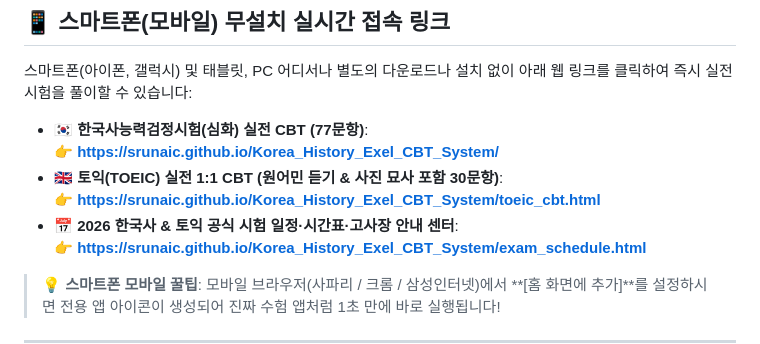
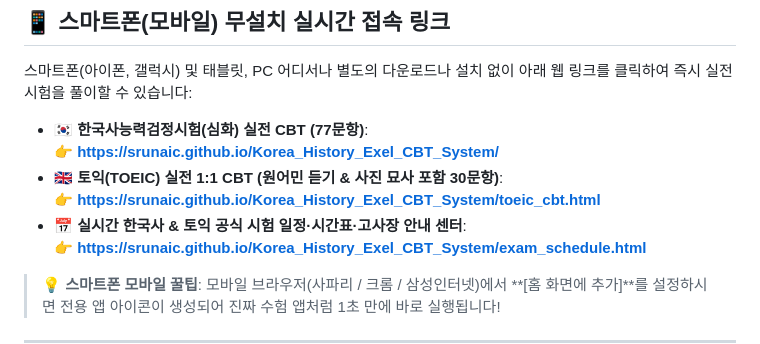
Before and after one commit to srunaic/Korea_History_Exel_CBT_System, a Markdown page: README.md, the part around the change. GitHub-like rendering.

```diff
--- a/README.md
+++ b/README.md
@@ -23,7 +23,7 @@
   👉 **[https://srunaic.github.io/Korea_History_Exel_CBT_System/](https://srunaic.github.io/Korea_History_Exel_CBT_System/)**
 * 🇬🇧 **토익(TOEIC) 실전 1:1 CBT (원어민 듣기 & 사진 묘사 포함 30문항)**:
   👉 **[https://srunaic.github.io/Korea_History_Exel_CBT_System/toeic_cbt.html](https://srunaic.github.io/Korea_History_Exel_CBT_System/toeic_cbt.html)**
-* 📅 **2026 한국사 & 토익 공식 시험 일정·시간표·고사장 안내 센터**:
+* 📅 **실시간 한국사 & 토익 공식 시험 일정·시간표·고사장 안내 센터**:
   👉 **[https://srunaic.github.io/Korea_History_Exel_CBT_System/exam_schedule.html](https://srunaic.github.io/Korea_History_Exel_CBT_System/exam_schedule.html)**
 
 > 💡 **스마트폰 모바일 꿀팁**: 모바일 브라우저(사파리 / 크롬 / 삼성인터넷)에서 **[홈 화면에 추가]**를 설정하시면 전용 앱 아이콘이 생성되어 진짜 수험 앱처럼 1초 만에 바로 실행됩니다!
```
